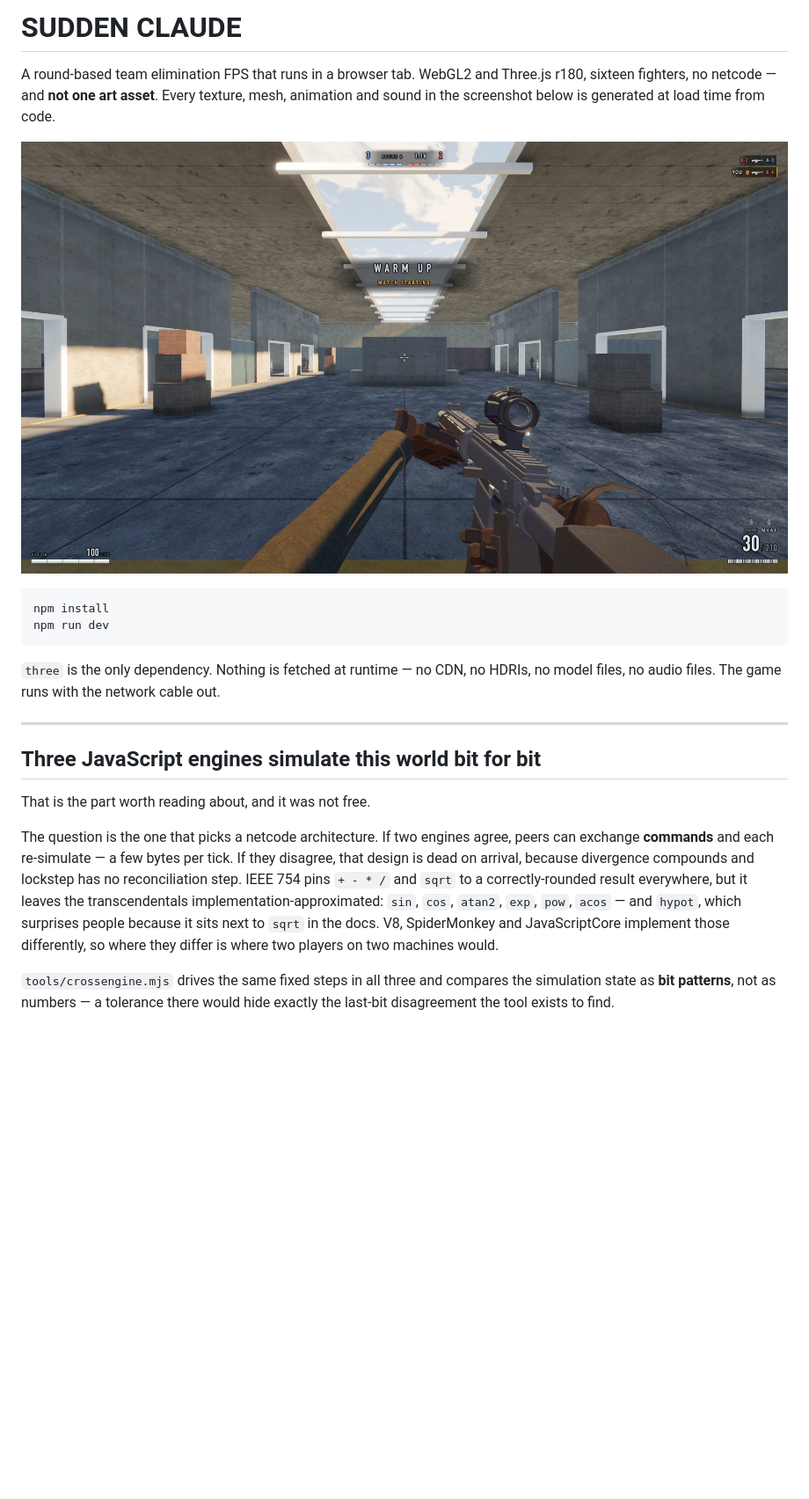
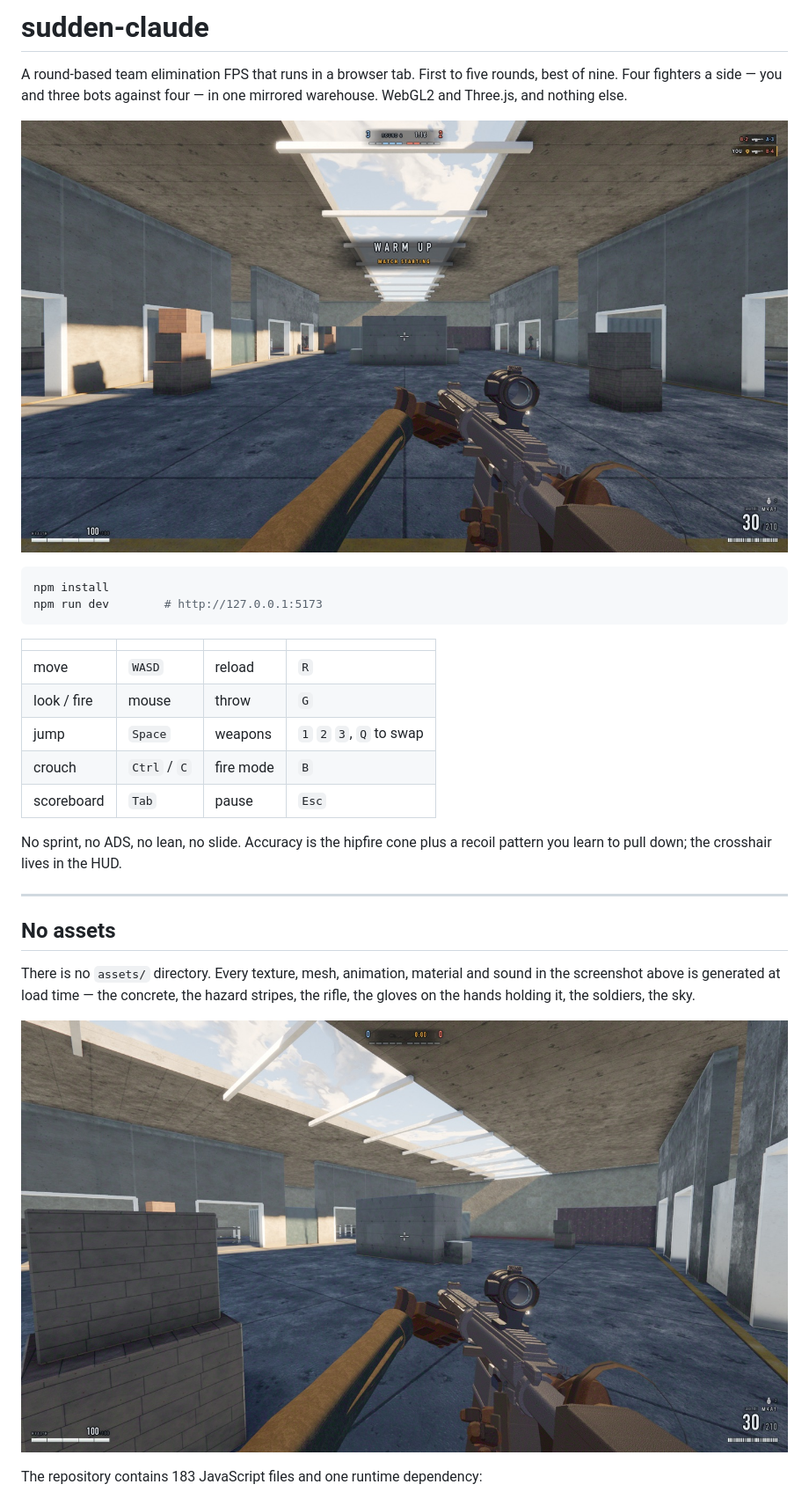
Before and after one commit to jaeyeonling/sudden-defence, a Markdown page: README.md, the part around the change printed below. Shown: that part at 88% size. GitHub-like rendering; pictures changed too: docs/hall.jpg (added), docs/hero.jpg; blank space fills up the shorter version.

````diff
--- a/README.md
+++ b/README.md
@@ -1,7 +1,6 @@
-# SUDDEN CLAUDE
+# sudden-claude
 
-A round-based team elimination FPS that runs in a browser tab. WebGL2 and
-Three.js r180, sixteen fighters, no netcode — and **not one art asset**. Every
-texture, mesh, animation and sound in the screenshot below is generated at load
-time from code.
+A round-based team elimination FPS that runs in a browser tab. First to five
+rounds, best of nine. Four fighters a side — you and three bots against four —
+in one mirrored warehouse. WebGL2 and Three.js, and nothing else.
 
@@ -9,29 +8,30 @@ time from code.
 
 ```bash
 npm install
-npm run dev
+npm run dev        # http://127.0.0.1:5173
 ```
 
-`three` is the only dependency. Nothing is fetched at runtime — no CDN, no
-HDRIs, no model files, no audio files. The game runs with the network cable out.
+| | | | |
+|---|---|---|---|
+| move | `WASD` | reload | `R` |
+| look / fire | mouse | throw | `G` |
+| jump | `Space` | weapons | `1` `2` `3`, `Q` to swap |
+| crouch | `Ctrl` / `C` | fire mode | `B` |
+| scoreboard | `Tab` | pause | `Esc` |
+
+No sprint, no ADS, no lean, no slide. Accuracy is the hipfire cone plus a recoil
+pattern you learn to pull down; the crosshair lives in the HUD.
 
 ---
 
-## Three JavaScript engines simulate this world bit for bit
+## No assets
 
-That is the part worth reading about, and it was not free.
+There is no `assets/` directory. Every texture, mesh, animation, material and
+sound in the screenshot above is generated at load time — the concrete, the
+hazard stripes, the rifle, the gloves on the hands holding it, the soldiers, the
+sky.
 
-The question is the one that picks a netcode architecture. If two engines agree,
-peers can exchange **commands** and each re-simulate — a few bytes per tick. If
-they disagree, that design is dead on arrival, because divergence compounds and
-lockstep has no reconciliation step. IEEE 754 pins `+ - * /` and `sqrt` to a
-correctly-rounded result everywhere, but it leaves the transcendentals
-implementation-approximated: `sin`, `cos`, `atan2`, `exp`, `pow`, `acos` — and
-`hypot`, which surprises people because it sits next to `sqrt` in the docs. V8,
-SpiderMonkey and JavaScriptCore implement those differently, so where they
-differ is where two players on two machines would.
+![Cover in the centre hall](docs/hall.jpg)
 
-`tools/crossengine.mjs` drives the same fixed steps in all three and compares
-the simulation state as **bit patterns**, not as numbers — a tolerance there
-would hide exactly the last-bit disagreement the tool exists to find.
+The repository contains 183 JavaScript files and one runtime dependency:
 
````
Also changed, not shown: other parts of README.md (+114 -118 lines), 1 other file.
